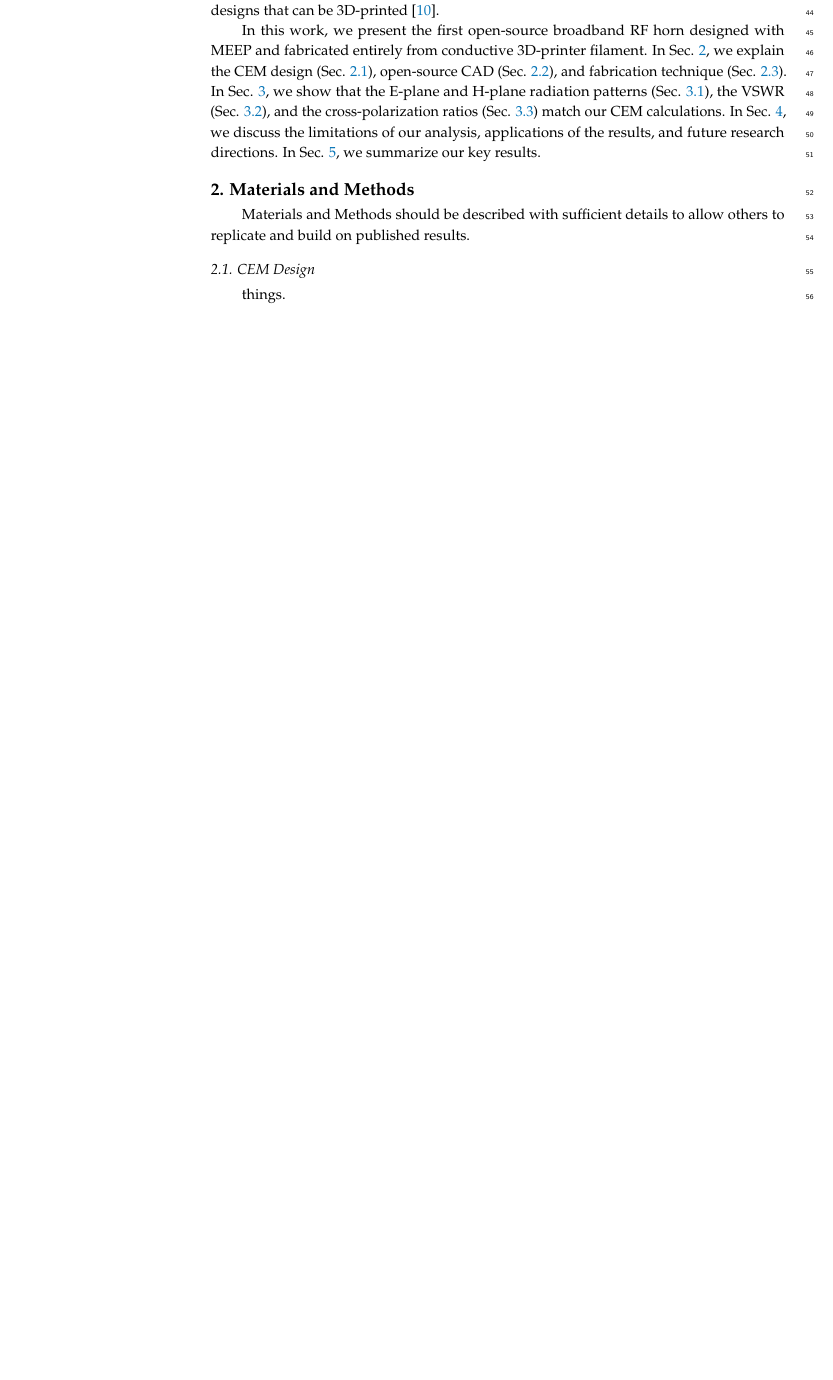
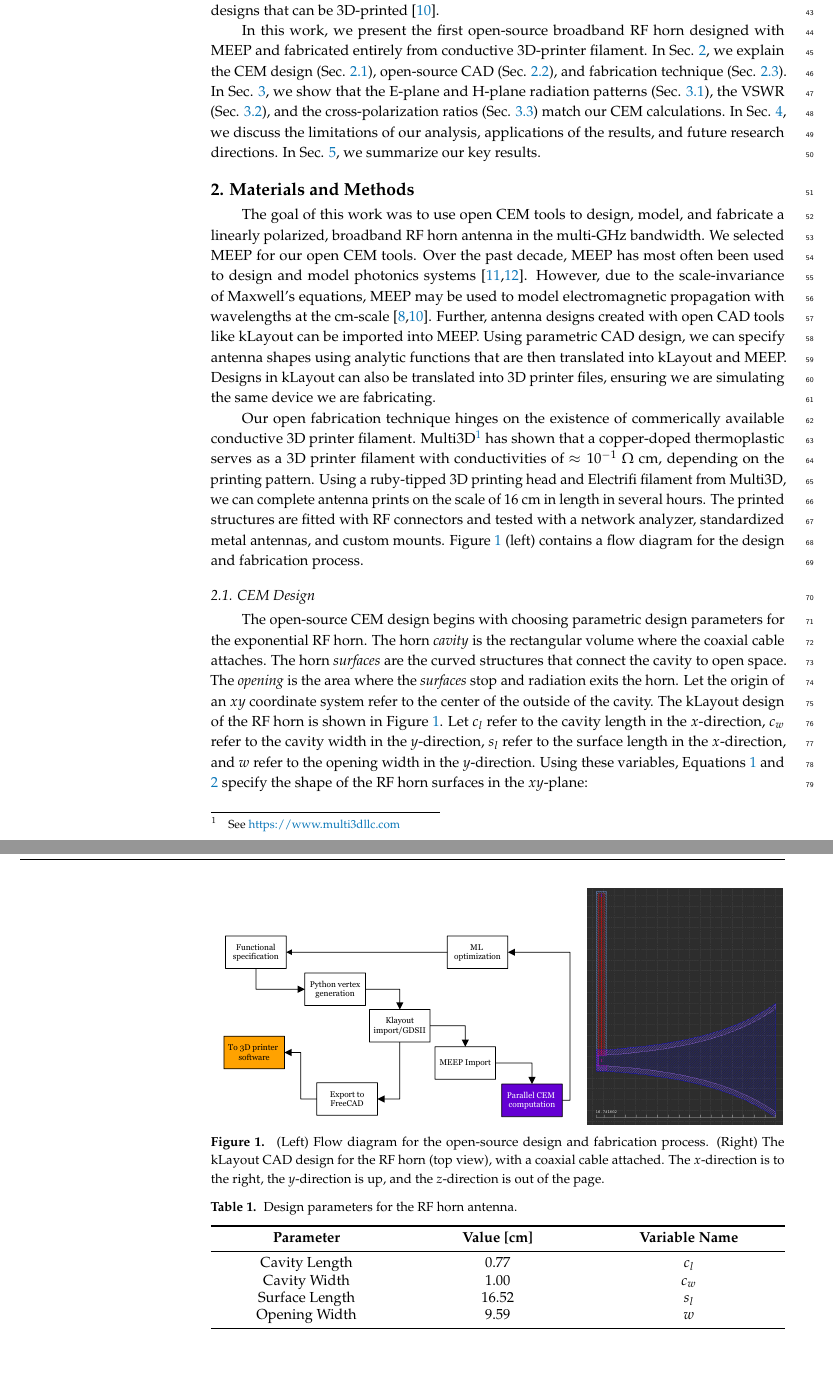
Before and after one commit to 918particle/ElectronicsPaper2025, a LaTeX paper (template.tex): part of page 2 of 4 before the commit and two parts of pages 2 and 3 of 6 after it, the two joined at a grey line, cut so that both start at the same text, the shorter picture padded with empty space. Compiled offline with pdfLaTeX.

Commit message:
added figures and text in methods section

```diff
--- a/template.tex
+++ b/template.tex
@@ -57,12 +57,42 @@ In this work, we present the first open-source broadband RF horn designed with M
 \section{Materials and Methods}
 \label{sec:mat_meth}
 
-Materials and Methods should be described with sufficient details to allow others to replicate and build on published results.
+The goal of this work was to use open CEM tools to design, model, and fabricate a linearly polarized, broadband RF horn antenna in the multi-GHz bandwidth.  We selected MEEP for our open CEM tools.  Over the past decade, MEEP has most often been used to design and model photonics systems \cite{hammond2022highperformance-057,majumder2017ultracompact-0fc}.  However, due to the scale-invariance of Maxwell's equations, MEEP may be used to model electromagnetic propagation with wavelengths at the cm-scale \cite{hanson2021broadband-cab,meepcon_hanson}.  Further, antenna designs created with open CAD tools like kLayout can be imported into MEEP.  Using parametric CAD design, we can specify antenna shapes using analytic functions that are then translated into kLayout and MEEP.  Designs in kLayout can also be translated into 3D printer files, ensuring we are simulating the same device we are fabricating.
+
+Our open fabrication technique hinges on the existence of commerically available conductive 3D printer filament.  Multi3D\footnote{See \url{https://www.multi3dllc.com}} has shown that a copper-doped thermoplastic serves as a 3D printer filament with conductivities of $\approx 10^{-1}$ $\Omega$ cm, depending on the printing pattern.  Using a ruby-tipped 3D printing head and Electrifi filament from Multi3D, we can complete antenna prints on the scale of 16 cm in length in several hours.  The printed structures are fitted with RF connectors and tested with a network analyzer, standardized metal antennas, and custom mounts.  Figure \ref{fig:1} (left) contains a flow diagram for the design and fabrication process.
 
 \subsection{CEM Design}
 \label{sec:mat_meth_1}
 
-things.
+The open-source CEM design begins with choosing parametric design parameters for the exponential RF horn.  The horn \textit{cavity} is the rectangular volume where the coaxial cable attaches.  The horn \textit{surfaces} are the curved structures that connect the cavity to open space.  The \textit{opening} is the area where the \textit{surfaces} stop and radiation exits the horn.  Let the origin of an $xy$ coordinate system refer to the center of the outside of the cavity.  The kLayout design of the RF horn is shown in Figure \ref{fig:1}.  Let $c_l$ refer to the cavity length in the $x$-direction, $c_w$ refer to the cavity width in the $y$-direction, $s_l$ refer to the surface length in the $x$-direction, and $w$ refer to the opening width in the $y$-direction.  Using these variables, Equations \ref{eq:1} and \ref{eq:2} specify the shape of the RF horn surfaces in the $xy$-plane:
+
+\begin{align}
+f(x) &= \frac{c_w}{2}\exp(k(x-c_l)) \label{eq:1} \\
+k &= (s_l-c_l)^{-1} \ln\left(\frac{w}{c_w}\right) \label{eq:2}
+\end{align}
+
+\noindent
+The function $f(x)$ in Equation \ref{eq:1} describes the upper surface in Figure \ref{fig1}, while $-f(x)$ describes the lower surface.  Table \ref{tab:1} contains the values for $c_l$, $c_w$, $s_l$, and $w$ corresponding to our first 3D printed RF horn.  Manipulating the parameters in Table \ref{tab:1} to determine the effect on simulated and measured antenna performance is a form of \textit{parametric design.}
+
+\begin{figure}
+\includegraphics[width=0.65\textwidth]{CAD_path.pdf}
+\includegraphics[width=0.34\textwidth]{CAD_1.png}
+\caption{\label{fig:1} (Left) Flow diagram for the open-source design and fabrication process.  (Right) The kLayout CAD design for the RF horn (top view), with a coaxial cable attached.  The $x$-direction is to the right, the $y$-direction is up, and the $z$-direction is out of the page.}
+\end{figure}
+
+\begin{table}
+\caption{\label{tab:1} Design parameters for the RF horn antenna.}
+\begin{tabularx}{\textwidth}{CCC}
+\toprule
+\textbf{Parameter} & \textbf{Value [cm]} & \textbf{Variable Name} \\
+\midrule
+Cavity Length & 0.77 & $c_l$ \\
+Cavity Width & 1.00 & $c_w$ \\
+Surface Length & 16.52 & $s_l$ \\
+Opening Width & 9.59 & $w$ \\
+\bottomrule
+\end{tabularx}
+\end{table}
 
 \subsection{Open-Source CAD}
 \label{sec:mat_meth_2}
```
Also changed, not shown: references.bib (+22 -0 lines), CAD_1.png (added), CAD_path.pdf (added), rad_pattern_5.9666GHz.png (deleted), rad_pattern_5.967GHz_Eplane.png (added), template.pdf, template.tex (2 more changed lines), 1 other file.
